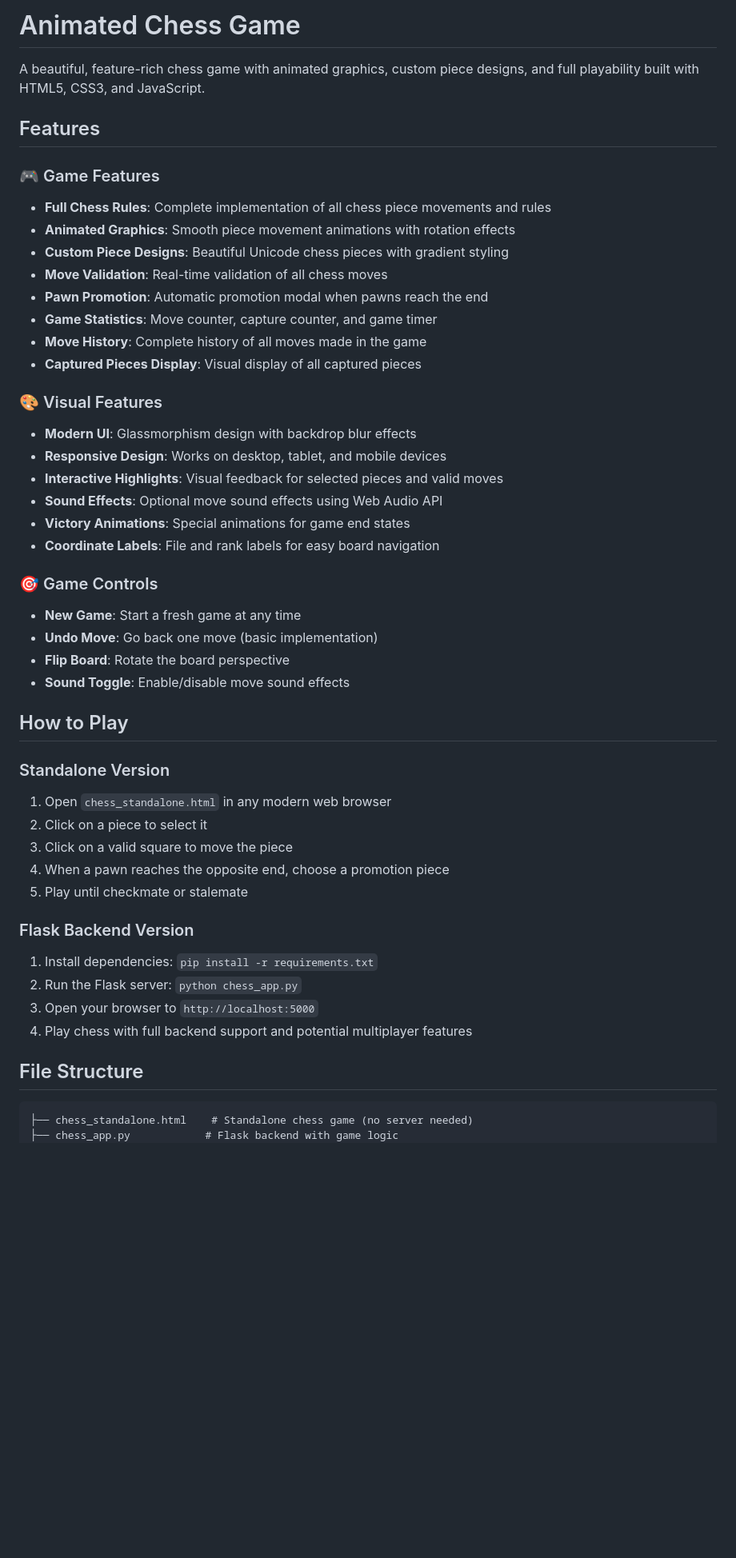
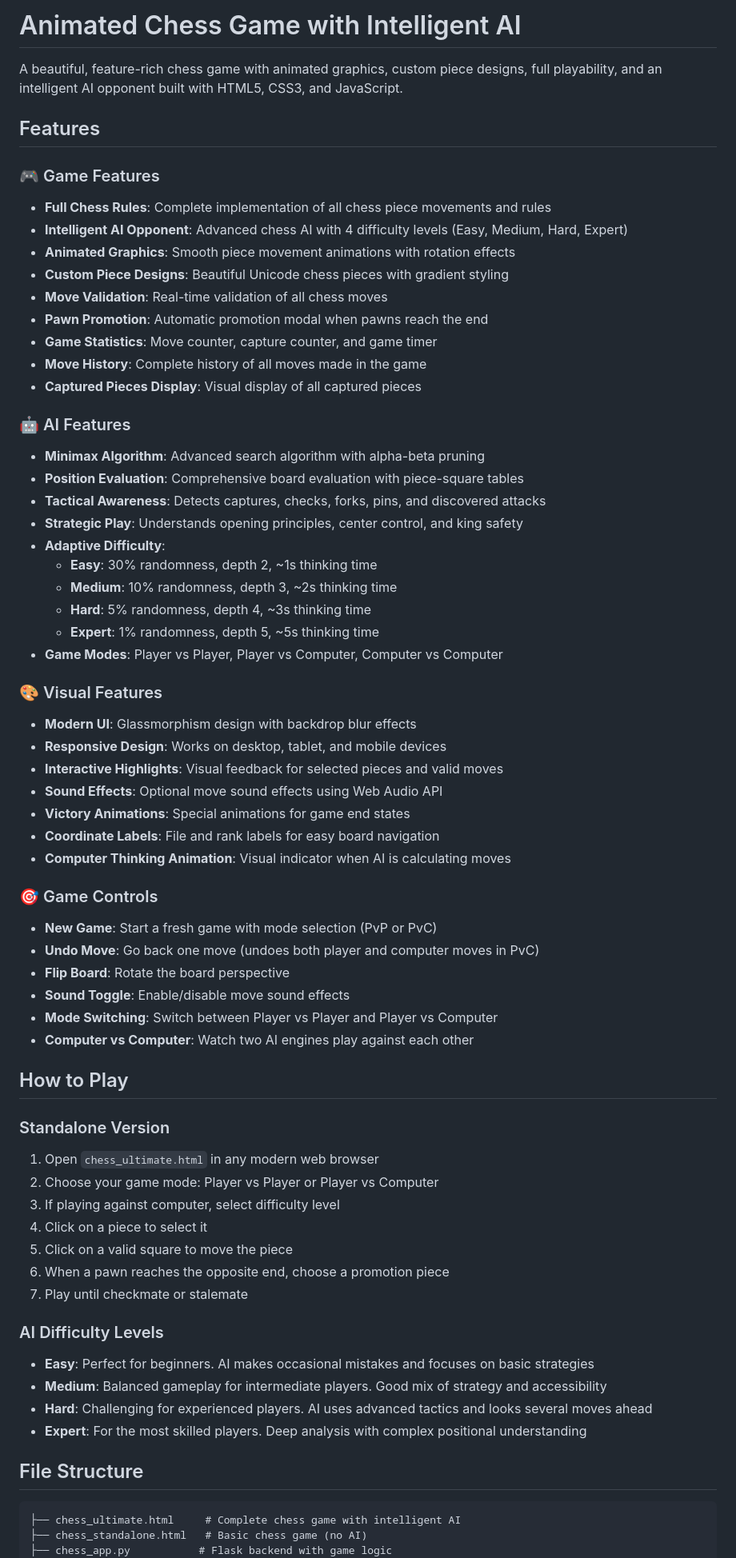
Before and after one commit to lpugapursuit/AI_Native_Repo, a Markdown page: README.md, the part around the change printed below. Shown: that part at 80% size. Rendered like a GitHub page; blank space fills up the shorter version.

Commit message:
Update README: Document intelligent AI features and mark AI opponent as completed

````diff
--- a/README.md
+++ b/README.md
@@ -1,11 +1,12 @@
-# Animated Chess Game
+# Animated Chess Game with Intelligent AI
 
-A beautiful, feature-rich chess game with animated graphics, custom piece designs, and full playability built with HTML5, CSS3, and JavaScript.
+A beautiful, feature-rich chess game with animated graphics, custom piece designs, full playability, and an intelligent AI opponent built with HTML5, CSS3, and JavaScript.
 
 ## Features
 
 ### 🎮 Game Features
 - **Full Chess Rules**: Complete implementation of all chess piece movements and rules
+- **Intelligent AI Opponent**: Advanced chess AI with 4 difficulty levels (Easy, Medium, Hard, Expert)
 - **Animated Graphics**: Smooth piece movement animations with rotation effects
 - **Custom Piece Designs**: Beautiful Unicode chess pieces with gradient styling
 - **Move Validation**: Real-time validation of all chess moves
@@ -14,6 +15,18 @@ A beautiful, feature-rich chess game with animated graphics, custom piece design
 - **Move History**: Complete history of all moves made in the game
 - **Captured Pieces Display**: Visual display of all captured pieces
 
+### 🤖 AI Features
+- **Minimax Algorithm**: Advanced search algorithm with alpha-beta pruning
+- **Position Evaluation**: Comprehensive board evaluation with piece-square tables
+- **Tactical Awareness**: Detects captures, checks, forks, pins, and discovered attacks
+- **Strategic Play**: Understands opening principles, center control, and king safety
+- **Adaptive Difficulty**:
+  - **Easy**: 30% randomness, depth 2, ~1s thinking time
+  - **Medium**: 10% randomness, depth 3, ~2s thinking time
+  - **Hard**: 5% randomness, depth 4, ~3s thinking time
+  - **Expert**: 1% randomness, depth 5, ~5s thinking time
+- **Game Modes**: Player vs Player, Player vs Computer, Computer vs Computer
+
 ### 🎨 Visual Features
 - **Modern UI**: Glassmorphism design with backdrop blur effects
 - **Responsive Design**: Works on desktop, tablet, and mobile devices
@@ -21,31 +34,37 @@ A beautiful, feature-rich chess game with animated graphics, custom piece design
 - **Sound Effects**: Optional move sound effects using Web Audio API
 - **Victory Animations**: Special animations for game end states
 - **Coordinate Labels**: File and rank labels for easy board navigation
+- **Computer Thinking Animation**: Visual indicator when AI is calculating moves
 
 ### 🎯 Game Controls
-- **New Game**: Start a fresh game at any time
-- **Undo Move**: Go back one move (basic implementation)
+- **New Game**: Start a fresh game with mode selection (PvP or PvC)
+- **Undo Move**: Go back one move (undoes both player and computer moves in PvC)
 - **Flip Board**: Rotate the board perspective
 - **Sound Toggle**: Enable/disable move sound effects
+- **Mode Switching**: Switch between Player vs Player and Player vs Computer
+- **Computer vs Computer**: Watch two AI engines play against each other
 
 ## How to Play
 
 ### Standalone Version
-1. Open `chess_standalone.html` in any modern web browser
-2. Click on a piece to select it
-3. Click on a valid square to move the piece
-4. When a pawn reaches the opposite end, choose a promotion piece
-5. Play until checkmate or stalemate
+1. Open `chess_ultimate.html` in any modern web browser
+2. Choose your game mode: Player vs Player or Player vs Computer
+3. If playing against computer, select difficulty level
+4. Click on a piece to select it
+5. Click on a valid square to move the piece
+6. When a pawn reaches the opposite end, choose a promotion piece
+7. Play until checkmate or stalemate
 
-### Flask Backend Version
-1. Install dependencies: `pip install -r requirements.txt`
-2. Run the Flask server: `python chess_app.py`
-3. Open your browser to `http://localhost:5000`
-4. Play chess with full backend support and potential multiplayer features
+### AI Difficulty Levels
+- **Easy**: Perfect for beginners. AI makes occasional mistakes and focuses on basic strategies
+- **Medium**: Balanced gameplay for intermediate players. Good mix of strategy and accessibility
+- **Hard**: Challenging for experienced players. AI uses advanced tactics and looks several moves ahead
+- **Expert**: For the most skilled players. Deep analysis with complex positional understanding
 
 ## File Structure
 
 ```
-├── chess_standalone.html    # Standalone chess game (no server needed)
-├── chess_app.py            # Flask backend with game logic
+├── chess_ultimate.html     # Complete chess game with intelligent AI
+├── chess_standalone.html   # Basic chess game (no AI)
+├── chess_app.py           # Flask backend with game logic
 ├── templates/
````
Also changed, not shown: other parts of README.md (+16 -6 lines).
